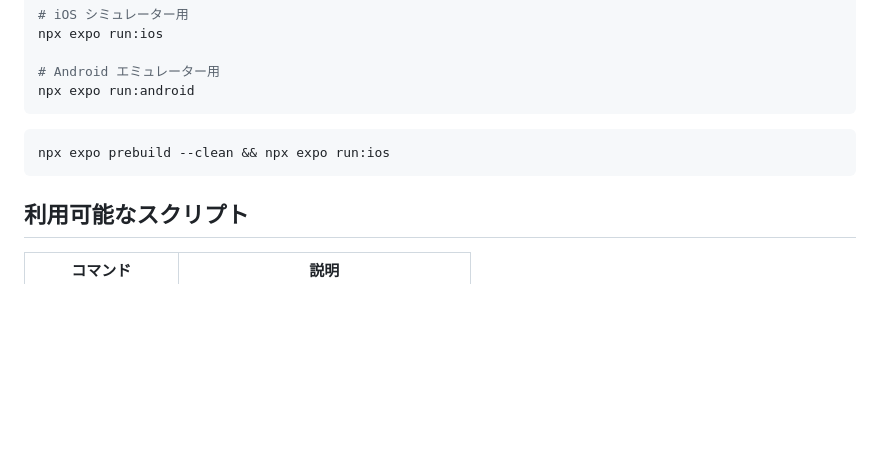
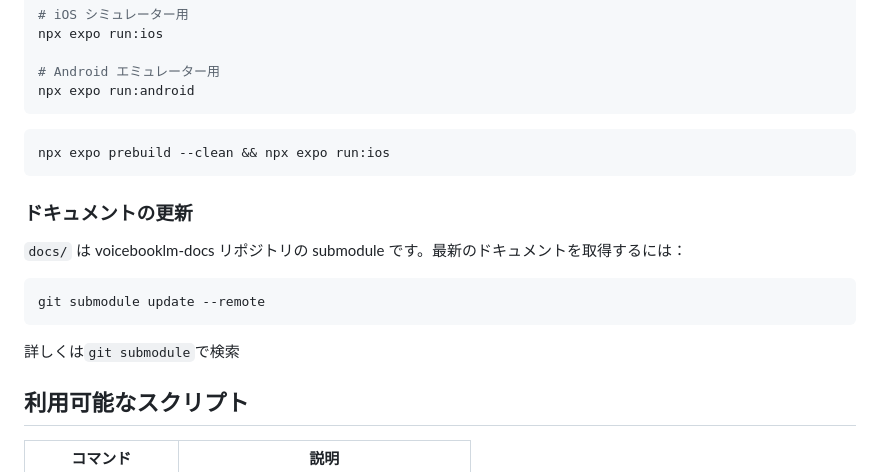
Before and after one commit to assari-harassment/voicebooklm-frontend, a Markdown page: README.md, the part around the change. Drawn GitHub-style; blank space fills up the shorter version.

Commit message:
gitsubmosule運用を追加 #42

````diff
--- a/README.md
+++ b/README.md
@@ -114,6 +114,15 @@ npx expo run:android
 npx expo prebuild --clean && npx expo run:ios
 ```
 
+### ドキュメントの更新
+
+`docs/` は voicebooklm-docs リポジトリの submodule です。最新のドキュメントを取得するには：
+
+```bash
+git submodule update --remote
+```
+詳しくは`git submodule`で検索
+
 ## 利用可能なスクリプト
 
 | コマンド          | 説明                                 |
````
